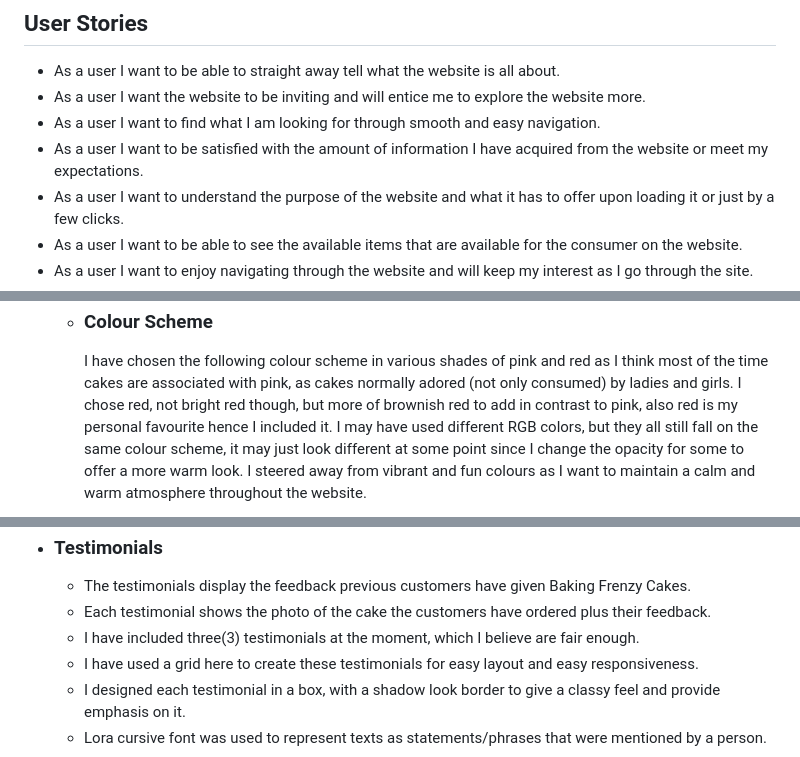
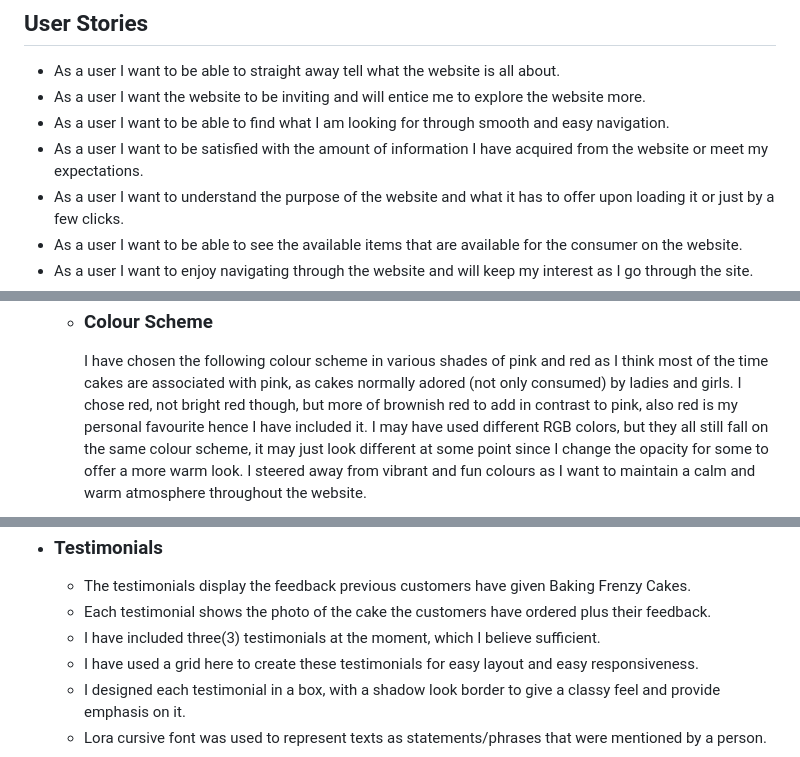
Before and after one commit to tineggarcia/baking-frenzy, a Markdown page: README.md, 3 parts joined by grey strips. GitHub-like rendering.

```diff
--- a/README.md
+++ b/README.md
@@ -54,8 +54,8 @@ Explore the world of cakes at <a href="https://tineggarcia.github.io/baking-fren
 
 * As a user I want to be able to straight away tell what the website is all about.
 * As a user I want the website to be inviting and will entice me to explore the website more.
-* As a user I want to find what I am looking for through smooth and easy navigation.
-* As a user I want to be satisfied with the amount of information I have acquired from the website  or meet my expectations.
+* As a user I want to be able to find what I am looking for through smooth and easy navigation.
+* As a user I want to be satisfied with the amount of information I have acquired from the website or meet my expectations.
 * As a user I want to understand the purpose of the website and what it has to offer upon loading it or just by a few clicks.
 * As a user I want to be able to see the available items that are available for the consumer on the website.
 * As a user I want to enjoy navigating through the website and will keep my interest as I go through the site.
@@ -119,7 +119,7 @@ On some of my header text, I used them together side by side to create a modern
       I have chosen the following colour scheme in various shades of pink and red as I think
   most of the time cakes are associated with pink, as cakes normally adored (not only consumed)
   by ladies and girls. I chose red, not bright red though, but more of brownish red to add in
-  contrast to pink, also red is my personal favourite hence I included it. I may have used
+  contrast to pink, also red is my personal favourite hence I have included it. I may have used
   different RGB colors, but they all still fall on the same colour scheme, it may just look
   different at some point since I change the opacity for some to offer a more warm look.  I
   steered away from vibrant and fun colours as I want to maintain a calm and warm atmosphere
@@ -225,7 +225,7 @@ possibilities.
 
     * The testimonials display the feedback previous customers have given Baking Frenzy Cakes.
     * Each testimonial shows the photo of the cake the customers have ordered plus their feedback.
-    * I have included three(3) testimonials at the moment, which I believe are fair enough.
+    * I have included three(3) testimonials at the moment, which I believe sufficient.
     * I have used a grid here to create these testimonials for easy layout and easy responsiveness.
     * I designed each testimonial in a box, with a shadow look border to give a classy feel and provide
       emphasis on it.
```
Also changed, not shown: other parts of README.md (+16 -16 lines).
